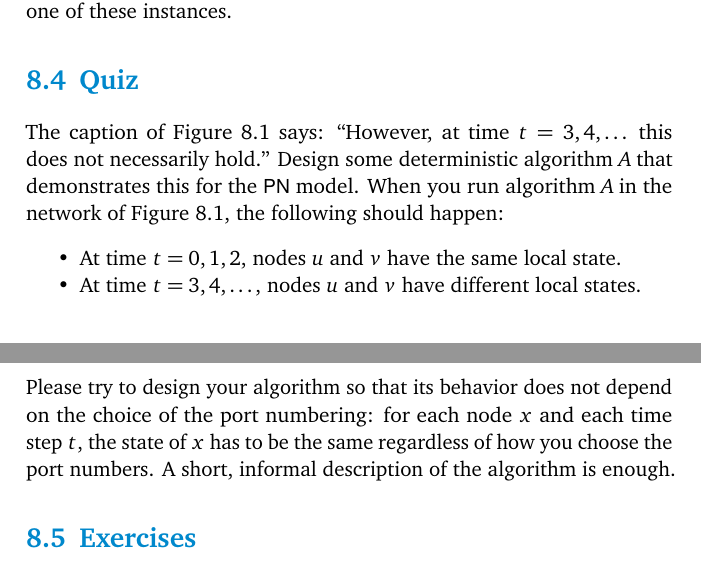
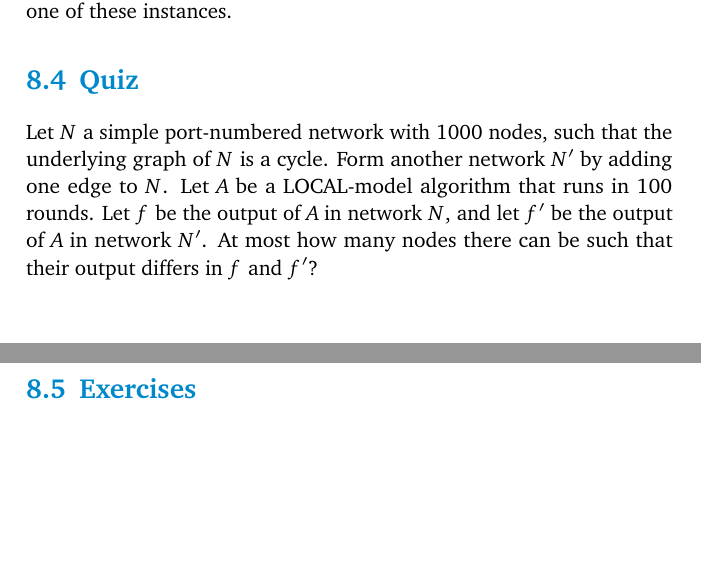
Before and after one commit to suomela/da2020, a LaTeX thesis (book/da2020-08.tex, which reads book/ch08.tex): two parts of pages 5 and 6 of 9 before the commit and two parts of pages 5 and 6 of 8 after it, joined at a grey line, cut so that both start at the same text, the shorter picture padded with empty space. Compiled offline with pdfLaTeX.

Commit message:
Chapter 8: quiz changed

```diff
--- a/book/ch08.tex
+++ b/book/ch08.tex
@@ -117,12 +117,7 @@ We conclude that algorithm $A$ fails to find a proper $2$-coloring in at least o
 
 \section{Quiz}
 
-The caption of Figure~\ref{fig:same-neigh} says: ``However, at time $t = 3, 4, \dotsc$ this does not necessarily hold.'' Design some deterministic algorithm $A$ that demonstrates this for the $\PN$ model. When you run algorithm $A$ in the network of Figure~\ref{fig:same-neigh}, the following should happen:
-\begin{itemize}[noitemsep]
-    \item At time $t = 0, 1, 2$, nodes $u$ and $v$ have the same local state.
-    \item At time $t = 3, 4, \dotsc$, nodes $u$ and $v$ have different local states.
-\end{itemize}
-Please try to design your algorithm so that its behavior does not depend on the choice of the port numbering: for each node $x$ and each time step~$t$, the state of $x$ has to be the same regardless of how you choose the port numbers. A short, informal description of the algorithm is enough.
+Let $N$ a simple port-numbered network with $1000$ nodes, such that the underlying graph of $N$ is a cycle. Form another network $N'$ by adding one edge to $N$. Let $A$ be a LOCAL-model algorithm that runs in $100$ rounds. Let $f$ be the output of $A$ in network $N$, and let $f'$ be the output of $A$ in network $N'$. At most how many nodes there can be such that their output differs in $f$ and $f'$?
 
 \section{Exercises}
 
```
